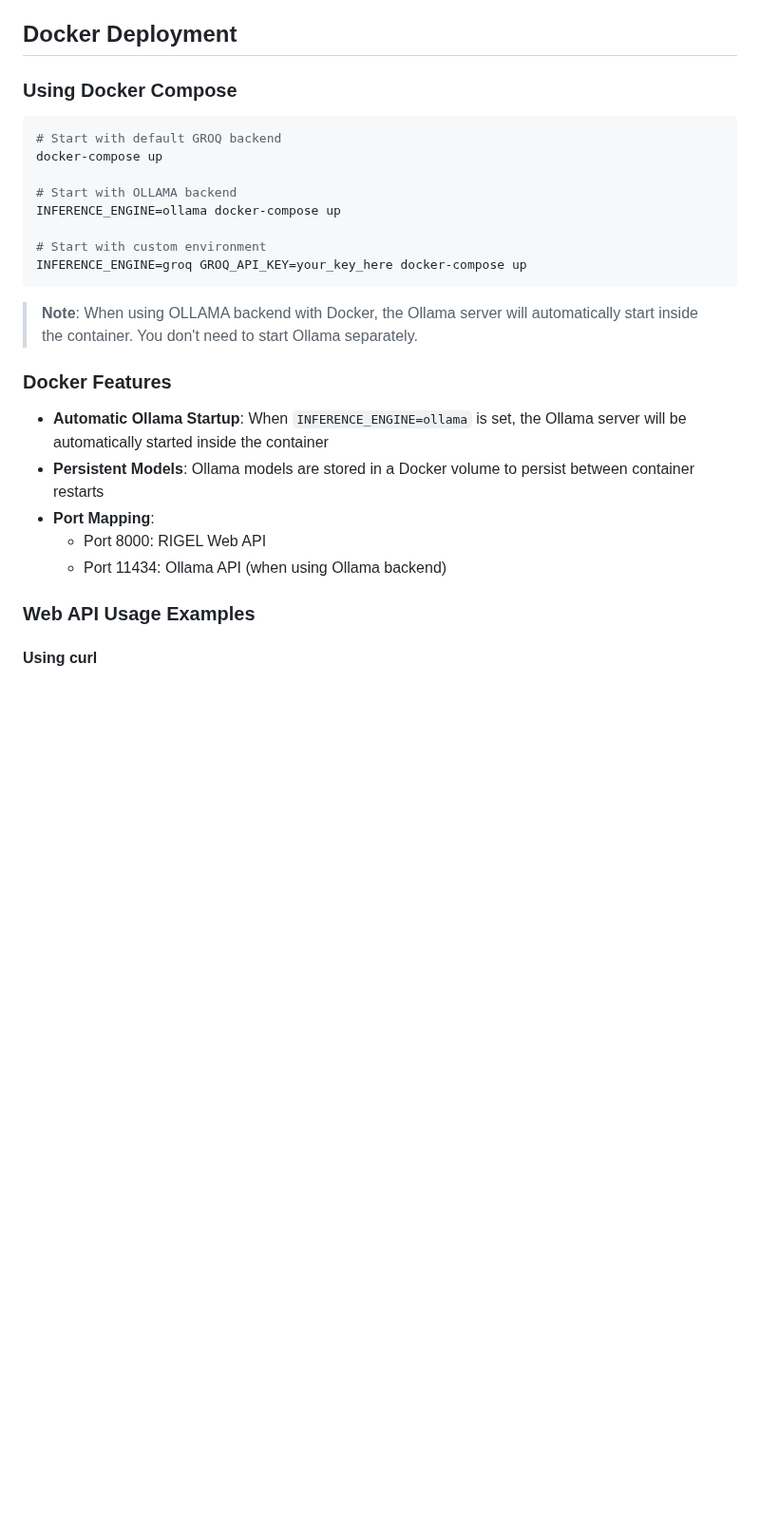
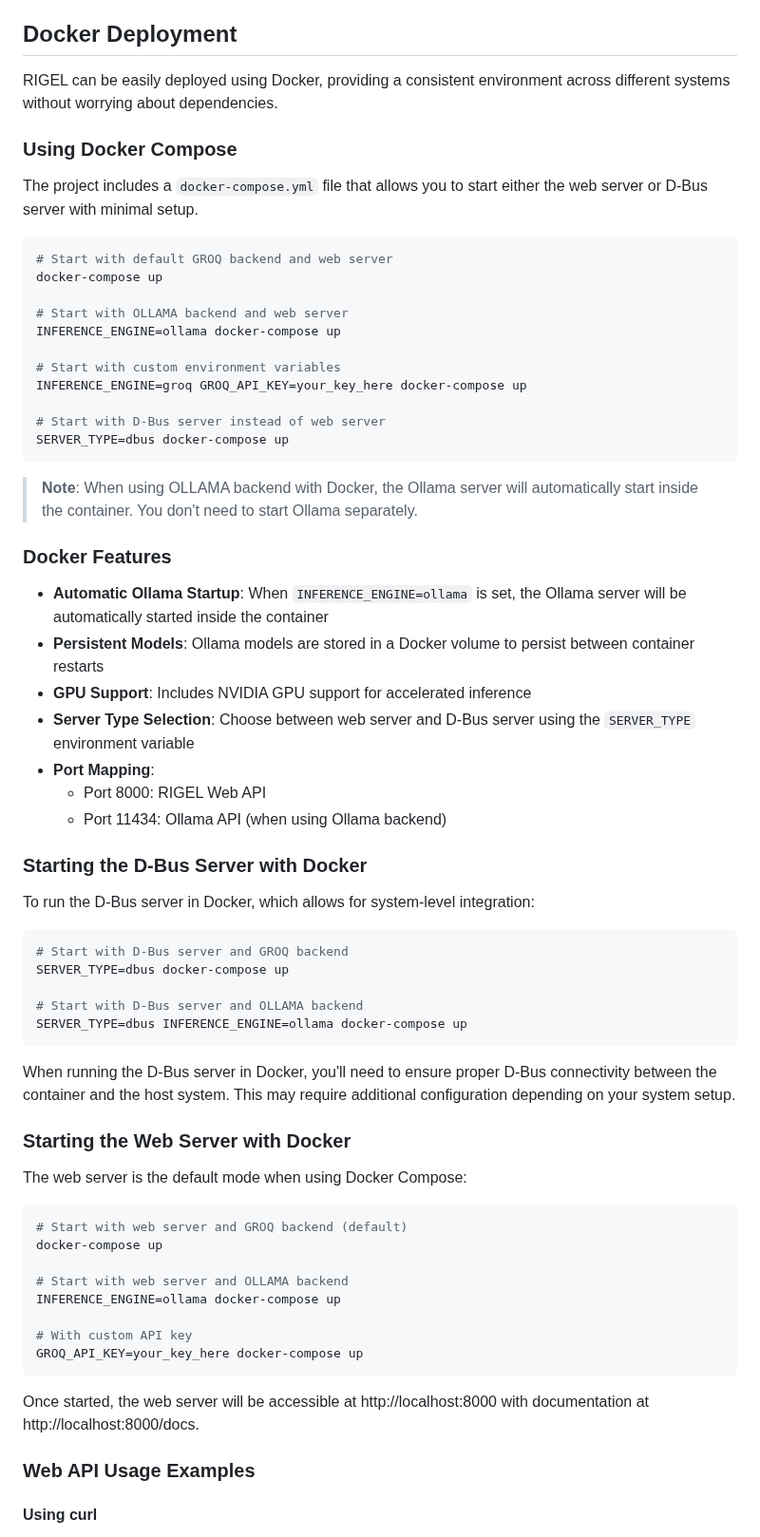
Before and after one commit to Zerone-Laboratories/RIGEL, a Markdown page: README.md, the part around the change. Shown at 95% size. Drawn GitHub-style; blank space fills up the shorter version.

Commit message:
chore: updated README

````diff
--- a/README.md
+++ b/README.md
@@ -1160,17 +1160,24 @@ The server will start on `http://localhost:8000` with the following URLs availab
 
 ## Docker Deployment
 
+RIGEL can be easily deployed using Docker, providing a consistent environment across different systems without worrying about dependencies.
+
 ### Using Docker Compose
 
-```bash
-# Start with default GROQ backend
+The project includes a `docker-compose.yml` file that allows you to start either the web server or D-Bus server with minimal setup.
+
+```bash
+# Start with default GROQ backend and web server
 docker-compose up
 
-# Start with OLLAMA backend
+# Start with OLLAMA backend and web server
 INFERENCE_ENGINE=ollama docker-compose up
 
-# Start with custom environment
+# Start with custom environment variables
 INFERENCE_ENGINE=groq GROQ_API_KEY=your_key_here docker-compose up
+
+# Start with D-Bus server instead of web server
+SERVER_TYPE=dbus docker-compose up
 ```
 
 > **Note**: When using OLLAMA backend with Docker, the Ollama server will automatically start inside the container. You don't need to start Ollama separately.
@@ -1179,9 +1186,42 @@ INFERENCE_ENGINE=groq GROQ_API_KEY=your_key_here docker-compose up
 
 - **Automatic Ollama Startup**: When `INFERENCE_ENGINE=ollama` is set, the Ollama server will be automatically started inside the container
 - **Persistent Models**: Ollama models are stored in a Docker volume to persist between container restarts
+- **GPU Support**: Includes NVIDIA GPU support for accelerated inference
+- **Server Type Selection**: Choose between web server and D-Bus server using the `SERVER_TYPE` environment variable
 - **Port Mapping**:
   - Port 8000: RIGEL Web API
   - Port 11434: Ollama API (when using Ollama backend)
+
+### Starting the D-Bus Server with Docker
+
+To run the D-Bus server in Docker, which allows for system-level integration:
+
+```bash
+# Start with D-Bus server and GROQ backend
+SERVER_TYPE=dbus docker-compose up
+
+# Start with D-Bus server and OLLAMA backend
+SERVER_TYPE=dbus INFERENCE_ENGINE=ollama docker-compose up
+```
+
+When running the D-Bus server in Docker, you'll need to ensure proper D-Bus connectivity between the container and the host system. This may require additional configuration depending on your system setup.
+
+### Starting the Web Server with Docker
+
+The web server is the default mode when using Docker Compose:
+
+```bash
+# Start with web server and GROQ backend (default)
+docker-compose up
+
+# Start with web server and OLLAMA backend
+INFERENCE_ENGINE=ollama docker-compose up
+
+# With custom API key
+GROQ_API_KEY=your_key_here docker-compose up
+```
+
+Once started, the web server will be accessible at http://localhost:8000 with documentation at http://localhost:8000/docs.
 
 ### Web API Usage Examples
 
````
